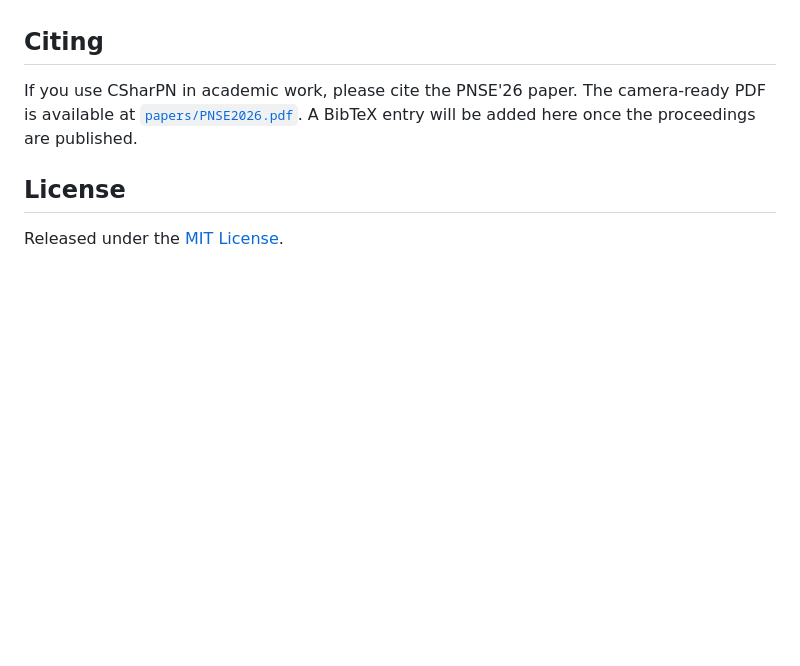
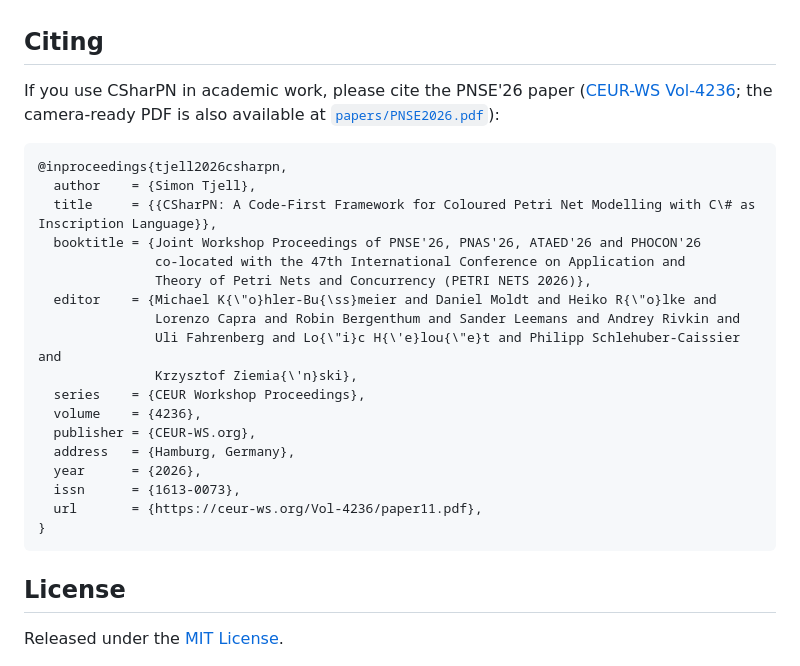
Before and after one commit to simontjell/CSharPN.public, a Markdown page: README.md, the part around the change. GitHub-like rendering; blank space fills up the shorter version.

Commit message:
docs: add published BibTeX entry for the PNSE'26 paper (#24)
The paper is now published in CEUR-WS Vol-4236 (Joint Workshop Proceedings
of PNSE'26 et al., PETRI NETS 2026, Hamburg). Add the BibTeX entry and link
the CEUR proceedings PDF from the public README's Citing section.

Claude-Session: https://claude.ai/code/session_01EZq2bkLMy1PF7Cth134Yho

Co-authored-by: Claude <noreply@anthropic.com>

Synced-from: simontjell/CSharPN@e1387cd44388aa8c3d01705066d3001058f95dc2

````diff
--- a/README.md
+++ b/README.md
@@ -107,9 +107,30 @@ The `vscode-extension/` folder contains *CPN Preview*, which opens the visualise
 
 ## Citing
 
-If you use CSharPN in academic work, please cite the PNSE'26 paper. The camera-ready
-PDF is available at [`papers/PNSE2026.pdf`](papers/PNSE2026.pdf). A BibTeX entry will be
-added here once the proceedings are published.
+If you use CSharPN in academic work, please cite the PNSE'26 paper
+([CEUR-WS Vol-4236](https://ceur-ws.org/Vol-4236/paper11.pdf); the camera-ready PDF is
+also available at [`papers/PNSE2026.pdf`](papers/PNSE2026.pdf)):
+
+```bibtex
+@inproceedings{tjell2026csharpn,
+  author    = {Simon Tjell},
+  title     = {{CSharPN: A Code-First Framework for Coloured Petri Net Modelling with C\# as Inscription Language}},
+  booktitle = {Joint Workshop Proceedings of PNSE'26, PNAS'26, ATAED'26 and PHOCON'26
+               co-located with the 47th International Conference on Application and
+               Theory of Petri Nets and Concurrency (PETRI NETS 2026)},
+  editor    = {Michael K{\"o}hler-Bu{\ss}meier and Daniel Moldt and Heiko R{\"o}lke and
+               Lorenzo Capra and Robin Bergenthum and Sander Leemans and Andrey Rivkin and
+               Uli Fahrenberg and Lo{\"i}c H{\'e}lou{\"e}t and Philipp Schlehuber-Caissier and
+               Krzysztof Ziemia{\'n}ski},
+  series    = {CEUR Workshop Proceedings},
+  volume    = {4236},
+  publisher = {CEUR-WS.org},
+  address   = {Hamburg, Germany},
+  year      = {2026},
+  issn      = {1613-0073},
+  url       = {https://ceur-ws.org/Vol-4236/paper11.pdf},
+}
+```
 
 ## License
 
````
